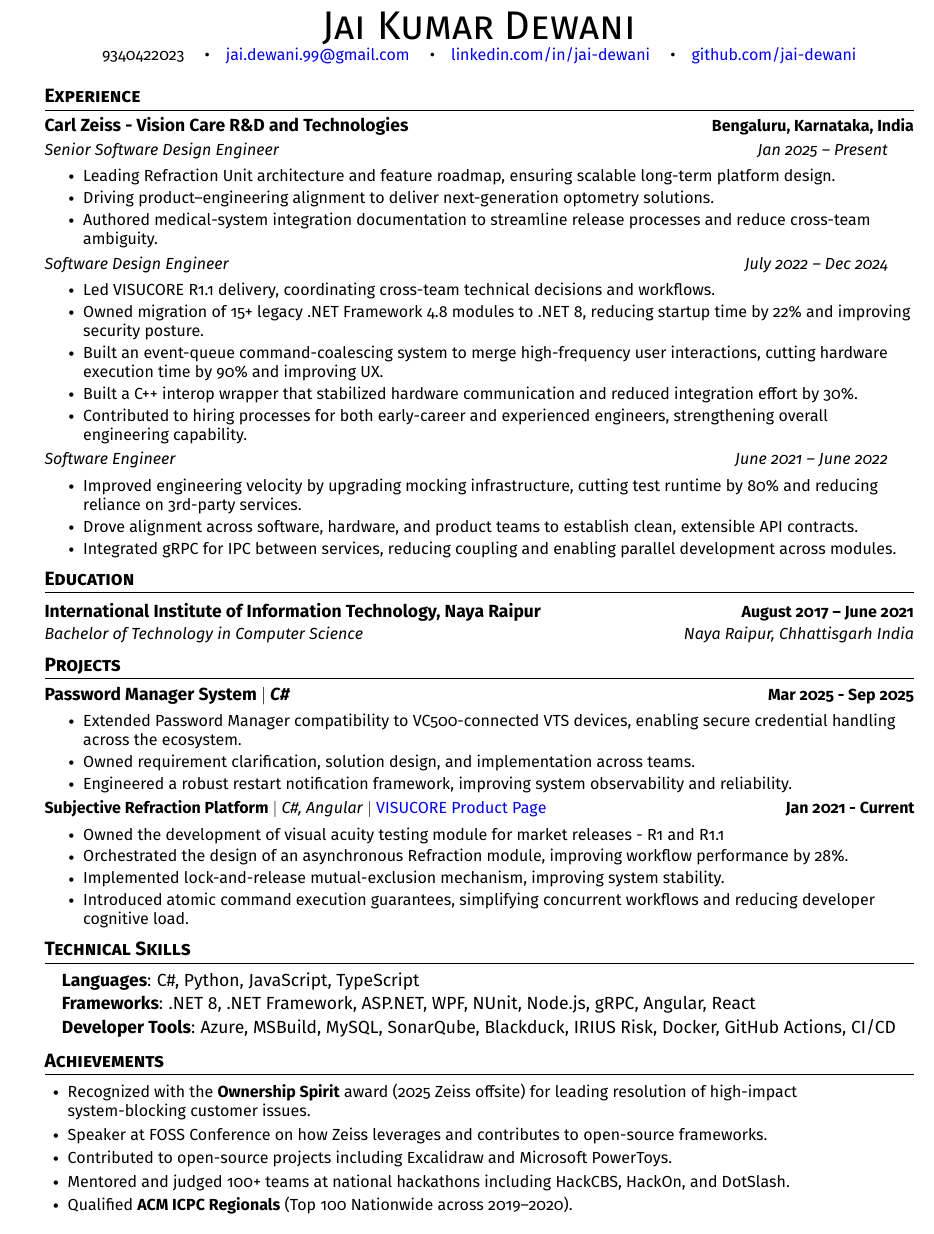
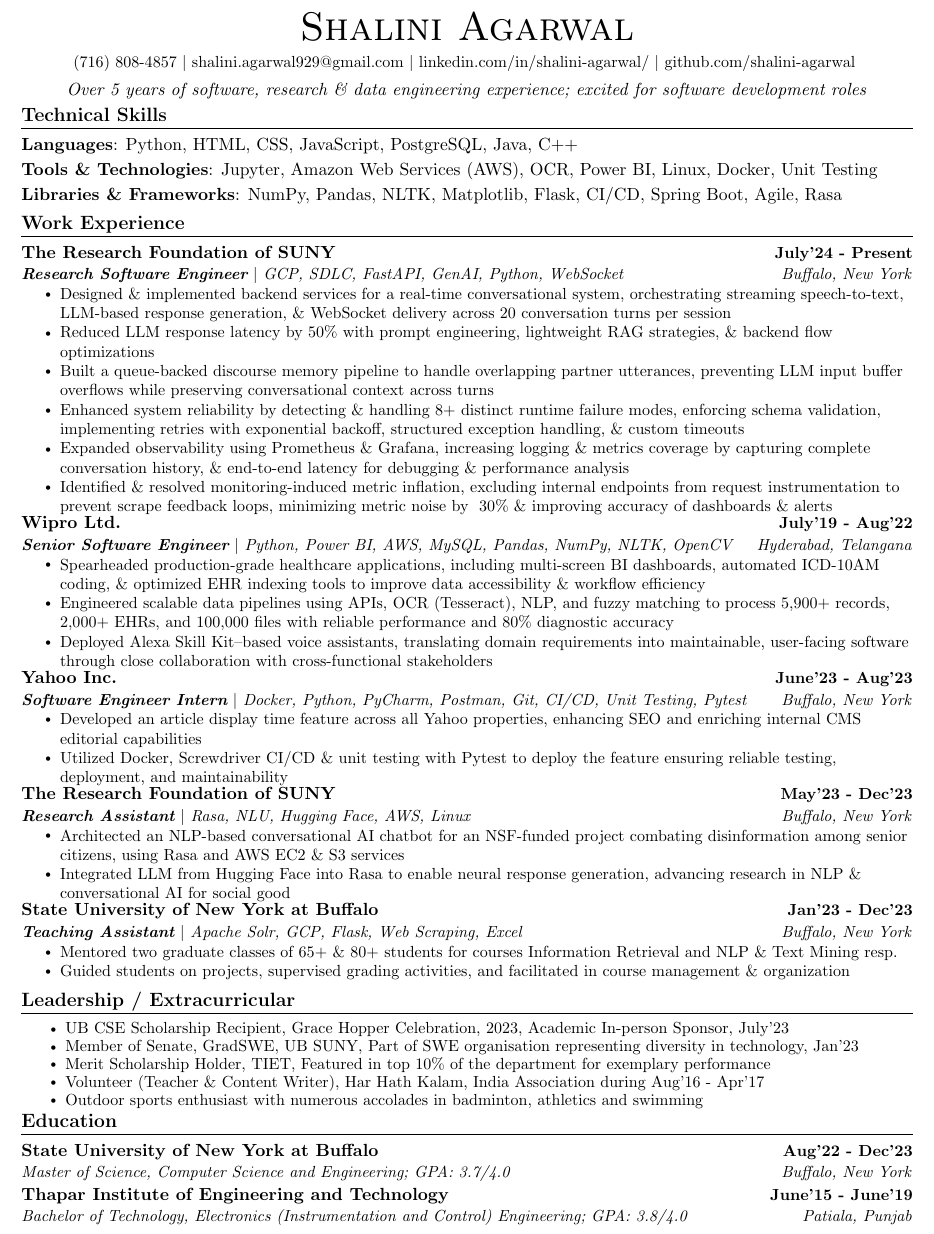
Before and after one commit to shalini-agarwal/resume, a LaTeX CV (resume.tex): part of the page, cut at the place of the change. Compiled offline with pdfLaTeX.

Commit message:
adding my Latex file

```diff
--- a/resume.tex
+++ b/resume.tex
@@ -45,9 +44,9 @@
 \renewcommand{\footrulewidth}{0pt}
 
 % Adjust margins
-\addtolength{\oddsidemargin}{-0.4in}
-\addtolength{\evensidemargin}{-0.4in}
-\addtolength{\textwidth}{1.0in}
+\addtolength{\oddsidemargin}{-0.6in}
+\addtolength{\evensidemargin}{-0.5in}
+\addtolength{\textwidth}{1.19in}
 \addtolength{\topmargin}{-.7in}
 \addtolength{\textheight}{1.4in}
 
@@ -68,14 +67,8 @@
 %-------------------------
 % Custom commands
 \newcommand{\resumeItem}[1]{
-  \item\small \raggedright{
+  \item\small{
     {#1 \vspace{-2pt}}
-  }
-}
-
-\newcommand{\achievementItem}[1]{
-  \item\small{
-    {#1 \vspace{-6pt}}
   }
 }
 
@@ -86,18 +79,10 @@
 }
 
 \newcommand{\resumeSubheading}[4]{
-  \vspace{-0pt}\item
+  \vspace{-2pt}\item
     \begin{tabular*}{1.0\textwidth}[t]{l@{\extracolsep{\fill}}r}
       \textbf{#1} & \textbf{\small #2} \\
       \textit{\small#3} & \textit{\small #4} \\
-    \end{tabular*}\vspace{-7pt}
-}
-
-\newcommand{\newResumeSubheading}[2]{
-\vspace{-2pt}\item
-    \begin{tabular*}{1.0\textwidth}[t]{l@{\extracolsep{\fill}}r}
-      \textbf{#1} & \textbf{\small #2}
-      % \textit{\small#3} & \textit{\small #4} \\
     \end{tabular*}\vspace{-7pt}
 }
 
@@ -140,110 +117,111 @@
 \begin{center}
-    {\Huge \scshape Jai Kumar Dewani} \\ \vspace{1pt}
-    % 123 Street Name, Town, State 12345 \\
-\small 9340422023 \quad \textbullet \quad
-\href{mailto:jai.dewani.99@gmail.com}{jai.dewani.99@gmail.com} \quad \textbullet \quad
-\href{https://www.linkedin.com/in/jai-dewani/}{linkedin.com/in/jai-dewani} \quad \textbullet \quad
-\href{https://github.com/jai-dewani}{github.com/jai-dewani}
-
-    % \small \raisebox{-0.1\height}\faPhone\ 9340422023 ~
-    % \raisebox{-0.2\height}\faEnvelope\ \href{mailto:jai.dewani.99@gmail.com}{ jai.dewani.99@gmail.com} ~
-    % \raisebox{-0.2\height}\faLinkedin\ \href{https://www.linkedin.com/in/jai-dewani/}{ linkedin.com/in/jai-dewani}  ~
-    % \raisebox{-0.2\height}\faGithub\ \href{https://github.com/jai-dewani}{ github.com/jai-dewani}
+    {\Huge \scshape Shalini Agarwal} \\ \vspace{1pt} \vspace{4pt}
+    \small \href{tel:7168084857}{(716) 808-4857}
+    \href{shalini.agarwal929@gmail.com}{$\vert$   {shalini.agarwal929@gmail.com}}
+    \href{https://www.linkedin.com/in/shalini-agarwal/}{$\vert$  {linkedin.com/in/shalini-agarwal/}}
+    \href{https://github.com/shalini-agarwal}{$\vert$ {github.com/shalini-agarwal}}
+    \vspace{-2pt}
+\end{center}
+\begin{center}
+\textit{Over 5 years of software, research \& data engineering experience; excited for software development roles}
+\end{center}
+\vspace{-16pt}
+%-----------PROGRAMMING SKILLS-----------
+\section{Technical Skills}
+\resumeSubHeadingListStart
+    \item{\textbf{Languages}{: Python, HTML, CSS, JavaScript, PostgreSQL, Java, C++}}
+    \vspace{-5pt}
+    \item{\textbf{Tools \& Technologies}{: Jupyter, Amazon Web Services (AWS), OCR, Power BI, Linux, Docker, Unit Testing}}
+    \vspace{-5pt}
+    \item{\textbf{Libraries \& Frameworks}{: NumPy, Pandas, NLTK, Matplotlib, Flask, CI/CD, Spring Boot, Agile, Rasa}}
+ \resumeSubHeadingListEnd
+\vspace{-14pt}
+%-----------EXPERIENCE-----------
+\section{Work Experience}
+\resumeSubHeadingListStart
+    \resumeSubheading
+      {The Research Foundation of SUNY }{July'24 - Present}
+      {\textbf{Research Software Engineer} $|$ GCP, SDLC, FastAPI, GenAI, Python, WebSocket}{Buffalo, New York}
+      \resumeItemListStart
+        \resumeItem {Designed \& implemented backend services for a real-time conversational system, orchestrating streaming speech-to-text, LLM-based response generation, \& WebSocket delivery across 20 conversation turns per session}
+        \resumeItem {Reduced LLM response latency by 50\% with prompt engineering, lightweight RAG strategies, \& backend flow optimizations}
+        \resumeItem{Built a queue-backed discourse memory pipeline to handle overlapping partner utterances, preventing LLM input buffer overflows while preserving conversational context across turns}
+        \resumeItem{Enhanced system reliability by detecting \& handling 8+ distinct runtime failure modes, enforcing schema validation, implementing retries with exponential backoff, structured exception handling, \& custom timeouts}
+        \resumeItem{Expanded observability using Prometheus \& Grafana, increasing logging \& metrics coverage by capturing complete conversation history, \& end-to-end latency for debugging \& performance analysis}
+        \resumeItem{Identified \& resolved monitoring-induced metric inflation, excluding internal endpoints from request instrumentation to prevent scrape feedback loops, minimizing metric noise by ~30\% \& improving accuracy of dashboards \& alerts}
+      \resumeItemListEnd
+  \resumeSubHeadingListEnd
+      \vspace{-10pt}
+  \resumeSubHeadingListStart
+    \resumeSubheading
+      {Wipro Ltd.}{July'19 - Aug'22}
+      {\textbf{Senior Software Engineer} $|$ Python, Power BI, AWS, MySQL, Pandas, NumPy, NLTK, OpenCV} {Hyderabad, Telangana}
+      \resumeItemListStart
+        \resumeItem {Spearheaded production-grade healthcare applications, including multi-screen BI dashboards, automated ICD-10AM coding, \& optimized EHR indexing tools to improve data accessibility \& workflow efficiency}
+        \resumeItem {Engineered scalable data pipelines using APIs, OCR (Tesseract), NLP, and fuzzy matching to process 5,900+ records, 2,000+ EHRs, and 100,000 files with reliable performance and 80\% diagnostic accuracy}
+        \resumeItem{Deployed Alexa Skill Kit–based voice assistants, translating domain requirements into maintainable, user-facing software through close collaboration with cross-functional stakeholders}
+      \resumeItemListEnd
+\resumeSubHeadingListEnd
+  \vspace{-10pt}
+\resumeSubHeadingListStart
+    \resumeSubheading
+      {Yahoo Inc.}{June'23 - Aug'23}
+      {\textbf{Software Engineer Intern} $|$ Docker, Python, PyCharm, Postman, Git, CI/CD, Unit Testing, Pytest}{Buffalo, New York}
+      \resumeItemListStart
+        \resumeItem {Developed an article display time feature across all Yahoo properties, enhancing SEO and enriching internal CMS editorial capabilities}
+        \resumeItem {Utilized Docker, Screwdriver CI/CD \& unit testing with Pytest to deploy the feature ensuring reliable testing, deployment, and maintainability}
+      \resumeItemListEnd
+\resumeSubHeadingListEnd
+    \vspace{-10pt}
+\resumeSubHeadingListStart
+    \resumeSubheading
+      {The Research Foundation of SUNY}{May'23 - Dec'23}
+      {\textbf{Research Assistant} $|$ Rasa, NLU, Hugging Face, AWS, Linux}{Buffalo, New York}
+      \resumeItemListStart
+        \resumeItem {Architected an NLP-based conversational AI chatbot for an NSF-funded project combating disinformation among senior citizens, using Rasa and AWS EC2 \& S3 services}
+        \resumeItem {Integrated LLM from Hugging Face into Rasa to enable neural response generation, advancing research in NLP \& conversational AI for social good}
+      \resumeItemListEnd
+\resumeSubHeadingListEnd
+  \vspace{-10pt}
+\resumeSubHeadingListStart
+    \resumeSubheading
+      {State University of New York at Buffalo }{Jan'23 - Dec'23}
+      {\textbf{Teaching Assistant} $|$ Apache Solr, GCP, Flask, Web Scraping, Excel}{Buffalo, New York}
+      \resumeItemListStart
+        \resumeItem {Mentored two graduate classes of 65+ \& 80+ students for courses Information Retrieval and NLP \& Text Mining resp.}
+        \resumeItem{Guided students on projects, supervised grading activities, and facilitated in course management \& organization}
+      \resumeItemListEnd
+  \resumeSubHeadingListEnd
+  \vspace{-10pt}
+%-----------INVOLVEMENT---------------
+\section{Leadership / Extracurricular}
+\begin{itemize}
+    \small
+    \item UB CSE Scholarship Recipient, Grace Hopper Celebration, 2023, Academic In-person Sponsor, July'23
+    \vspace{-8pt}
+    \item Member of Senate, GradSWE, UB SUNY, Part of SWE organisation representing diversity in technology, Jan'23
+    \vspace{-8pt}
+    % \item Member, ACM \& DivTech Club, UB SUNY, Part of club events focused on technology, Sept'22
     % \vspace{-8pt}
-\end{center}
-
-
-%-----------EXPERIENCE-----------
-\section{Experience}
-\resumeSubHeadingListStart
-
-\newResumeSubheading
-    {Carl Zeiss - Vision Care R\&D and Technologies}{Bengaluru, Karnataka, India}
-    % {Senior Software Design Engineer \quad | \quad Software Design Engineer \quad | \quad Software Engineer}{June 2021 -- Present}
-    \vspace{-14pt}
-    % Senior Software Design Engineer
-    \resumeSubSubheading{Senior Software Design Engineer}{Jan 2025 -- Present}
-    \resumeItemListStart
-        \resumeItem{Leading Refraction Unit architecture and feature roadmap, ensuring scalable long-term platform design.}
-        \resumeItem{Driving product–engineering alignment to deliver next-generation optometry solutions.}
-        \resumeItem{Authored medical-system integration documentation to streamline release processes and reduce cross-team ambiguity.}
-    \resumeItemListEnd
-
-    % Software Design Engineer
-    \resumeSubSubheading{Software Design Engineer}{July 2022 -- Dec 2024}
-    \resumeItemListStart
-        \resumeItem{Led VISUCORE R1.1 delivery, coordinating cross-team technical decisions and workflows.}
-        \resumeItem{Owned migration of 15+ legacy .NET Framework 4.8 modules to .NET 8, reducing startup time by 22\% and improving security posture.}
-        \resumeItem{Built an event-queue command-coalescing system to merge high-frequency user interactions, cutting hardware execution time by 90\% and improving UX.}
-        \resumeItem{Built a C++ interop wrapper that stabilized hardware communication and reduced integration effort by 30\%.}
-        \resumeItem{Contributed to hiring processes for both early-career and experienced engineers, strengthening overall engineering capability.}
-    \resumeItemListEnd
-
-    % Software Engineer
-    \resumeSubSubheading{Software Engineer}{June 2021 -- June 2022}
-    \resumeItemListStart
-        \resumeItem{Improved engineering velocity by upgrading mocking infrastructure, cutting test runtime by 80\% and reducing reliance on 3rd-party services.}
-        \resumeItem{Drove alignment across software, hardware, and product teams to establish clean, extensible API contracts.}
-        \resumeItem{Integrated gRPC for IPC between services, reducing coupling and enabling parallel development across modules.}
-    \resumeItemListEnd
-
-\resumeSubHeadingListEnd
-
+    % \item Volunteer, Women Of Inspiration, Wipro Ltd., Spearheaded in presenting inspiring stories to forefront, IWD, Mar'20
+    % \vspace{-8pt}
+    \item Merit Scholarship Holder, TIET, Featured in top 10\% of the department for exemplary performance
+    \vspace{-8pt}
+    \item Volunteer (Teacher \& Content Writer), Har Hath Kalam, India Association during Aug'16 - Apr'17
+    \vspace{-8pt}
+    \item Outdoor sports enthusiast with numerous accolades in badminton, athletics and swimming
+    \vspace{-8pt}
+\end{itemize}
+\vspace{-10pt}
 %-----------EDUCATION-----------
 \section{Education}
   \resumeSubHeadingListStart
     \resumeSubheading
-      {International Institute of Information Technology, Naya Raipur}{August 2017 -- June 2021}
-      {Bachelor of Technology in Computer Science}{Naya Raipur, Chhattisgarh India}
+      {State University of New York at Buffalo}{Aug'22 - Dec'23}
+      {Master of Science, Computer Science and Engineering; GPA: 3.7/4.0} {Buffalo, New York}
+      \vspace{-3pt}
+    \resumeSubheading
+      {Thapar Institute of Engineering and Technology}{June'15 - June'19}
+      {Bachelor of Technology, Electronics (Instrumentation and Control) Engineering; GPA: 3.8/4.0} {Patiala, Punjab}
   \resumeSubHeadingListEnd
-
-
-%-----------PROJECTS-----------
-\section{Projects}
-    \resumeSubHeadingListStart
-        \newResumeSubheading
-            {\textbf{Password Manager System} $|$ \emph{C\#}}{Mar 2025 - Sep 2025}
-            \resumeItemListStart
-                \resumeItem{Extended Password Manager compatibility to VC500-connected VTS devices, enabling secure credential handling across the ecosystem.}
-                \resumeItem{Owned requirement clarification, solution design, and implementation across teams.}
-                \resumeItem{Engineered a robust restart notification framework, improving system observability and reliability.}
-            \resumeItemListEnd
-        \resumeProjectHeading
-            {\textbf{Subjective Refraction Platform} $|$ \emph{C\#, Angular}  $|$ \href{https://www.zeiss.com/vision-care/int/eye-care-professionals/equipment/refraction/combined-refraction-unit.html}{VISUCORE Product Page}}{Jan 2021 - Current}
-            \resumeItemListStart
-                \resumeItem{Owned the development of visual acuity testing module for market releases - R1 and R1.1}
-                \resumeItem{Orchestrated the design of an asynchronous Refraction module, improving workflow performance by 28\%.}
-                \resumeItem{Implemented lock-and-release mutual-exclusion mechanism, improving system stability.}
-                \resumeItem{Introduced atomic command execution guarantees, simplifying concurrent workflows and reducing developer cognitive load.}
-            \resumeItemListEnd
-    \resumeSubHeadingListEnd
-
-%
-%-----------PROGRAMMING SKILLS-----------
-\section{Technical Skills}
- \begin{itemize}[leftmargin=0.15in, label={}]
-    {\item{
-     \textbf{Languages}{: C\#, Python, JavaScript, TypeScript } \\
-     \vspace{1pt}
-     \textbf{Frameworks}{: .NET 8, .NET Framework, ASP.NET, WPF, NUnit, Node.js, gRPC, Angular, React} \\
-     \vspace{1pt}
-     \textbf{Developer Tools}{: Azure, MSBuild, MySQL, SonarQube, Blackduck, IRIUS Risk, Docker, GitHub Actions, CI/CD} \\
-    }}
- \end{itemize}
- \vspace{-16pt}
-
-
-
-%-----------INVOLVEMENT---------------
-\section{Achievements}
-\begin{itemize}[leftmargin=0.2in]
-  \achievementItem{Recognized with the \textbf{Ownership Spirit} award (2025 Zeiss offsite) for leading resolution of high-impact system-blocking customer issues.}
-  \achievementItem{Speaker at FOSS Conference on how Zeiss leverages and contributes to open-source frameworks.}
-  \achievementItem{Contributed to open-source projects including Excalidraw and Microsoft PowerToys.}
-  \achievementItem{Mentored and judged 100+ teams at national hackathons including HackCBS, HackOn, and DotSlash.}
-  \achievementItem{Qualified \textbf{ACM ICPC Regionals} (Top 100 Nationwide across 2019–2020).}
-\end{itemize}
-
-
 \end{document}
-\phantom{}
```
Also changed, not shown: resume.tex (29 more changed lines), 1 other file.
